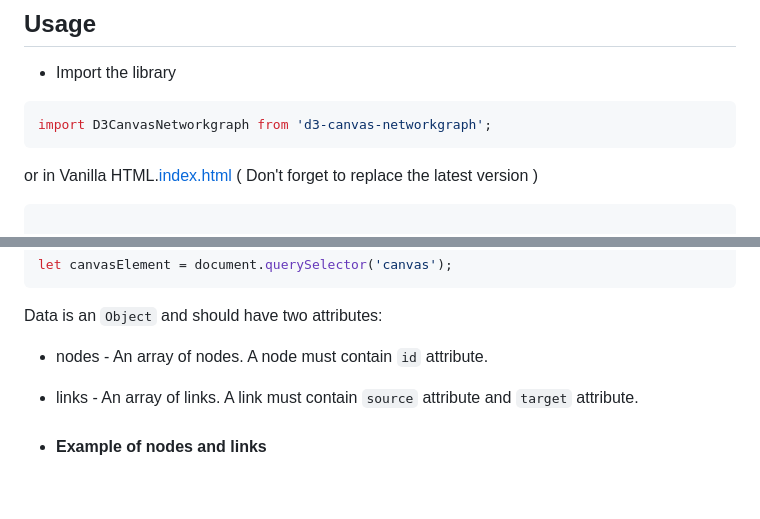
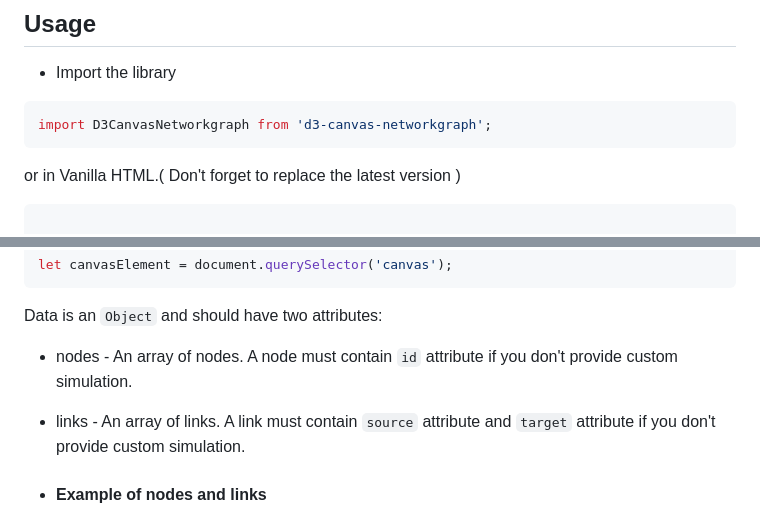
Before and after one commit to w99910/d3canvas-networkgraph, a Markdown page: README.md, 2 parts joined by grey strips. Rendered like a GitHub page; blank space fills up the shorter version.

````diff
--- a/README.md
+++ b/README.md
@@ -43,7 +43,7 @@ let networkgraph = D3CanvasNetworkgraph(document.querySelector('canvas'), {
 import D3CanvasNetworkgraph from 'd3-canvas-networkgraph';
 ```
 
-or in Vanilla HTML.[index.html](index.html) ( Don't forget to replace the latest version )
+or in Vanilla HTML.( Don't forget to replace the latest version )
 
 ```html
 
@@ -74,8 +74,9 @@ let canvasElement = document.querySelector('canvas');
 
 Data is an `Object` and should have two attributes:
 
-- nodes - An array of nodes. A node must contain `id` attribute.
-- links - An array of links. A link must contain `source` attribute and `target` attribute.
+- nodes - An array of nodes. A node must contain `id` attribute if you don't provide custom simulation.
+- links - An array of links. A link must contain `source` attribute and `target` attribute if you don't provide custom
+  simulation.
 
 - #### Example of nodes and links
 
````
